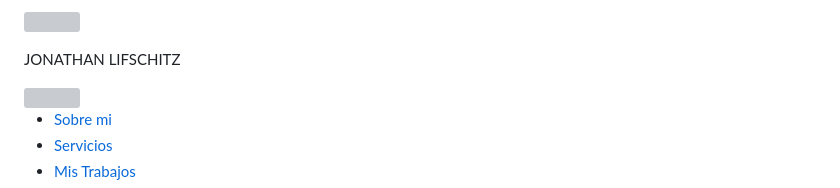
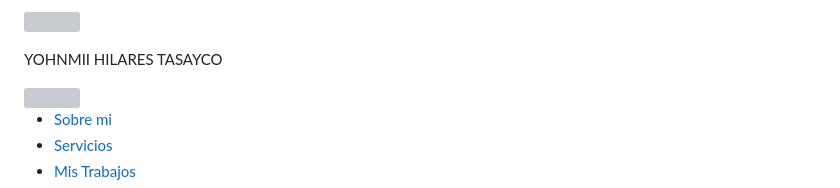
Before and after one commit to lyhilares/lyhilares, a Markdown page: README.md, the part around the change. Drawn GitHub-style; grey boxes are pictures that could not be loaded.

```diff
--- a/README.md
+++ b/README.md
@@ -4,7 +4,7 @@
 <head>
 <link rel="stylesheet" href="estilos/estilos.css">
 <meta charset="utf-8">
-<title>JONATHAN LIFSCHITZ</title>
+<title>LAYLA YOHNMII HILARES TASAYCO</title>
 <link href="https://fonts.googleapis.com/css?family=Poppins&display=swap" rel="stylesheet">
 <link rel="stylesheet" href="owl/owl.carousel.min.css">
 <link rel="stylesheet" href="owl/owl.theme.default.min.css">
@@ -19,7 +19,7 @@
 <header>
   <div class="menu">
     <div class="contenedor">
-      <p class="logo">JONATHAN LIFSCHITZ</p>
+      <p class="logo">YOHNMII HILARES TASAYCO</p>
       <img class="menu-icon" src="imagenes/menu.png" alt="">
       <nav>
         <ul class="lista-menu">
```
